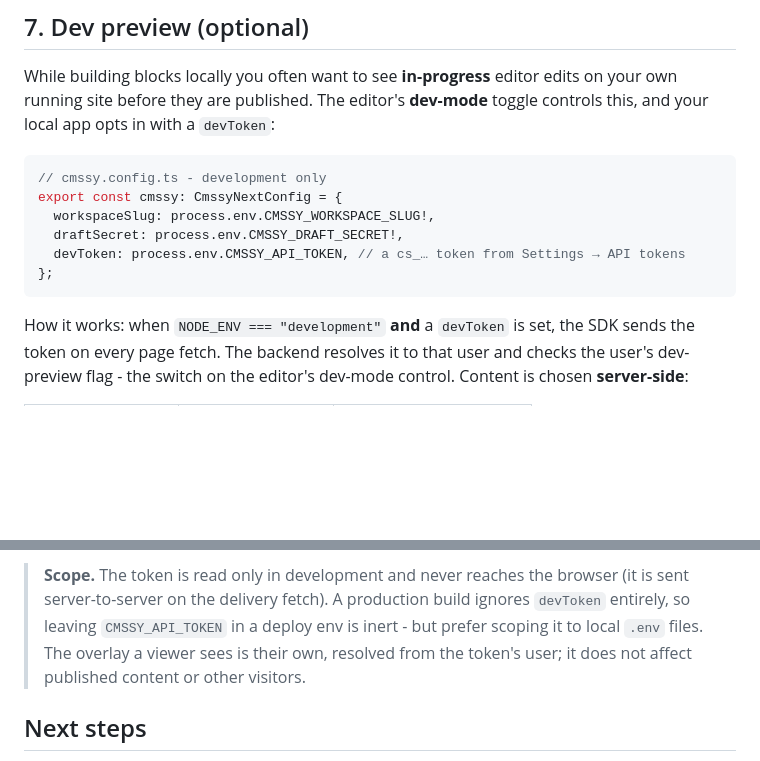
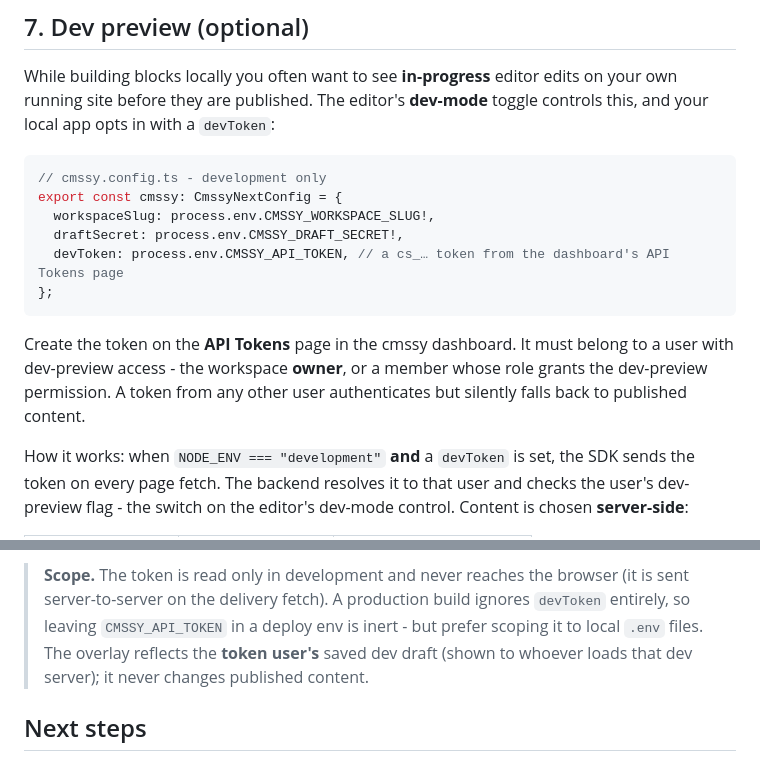
Before and after one commit to cmssy-io/cmssy-sdk, a Markdown page: docs/getting-started/quickstart.md, 2 parts joined by grey strips. Drawn GitHub-style; blank space fills up the shorter version.

Commit message:
docs(next): fix dev-preview token location + require dev-preview access on token user

````diff
--- a/docs/getting-started/quickstart.md
+++ b/docs/getting-started/quickstart.md
@@ -161,9 +161,14 @@ toggle controls this, and your local app opts in with a `devToken`:
 export const cmssy: CmssyNextConfig = {
   workspaceSlug: process.env.CMSSY_WORKSPACE_SLUG!,
   draftSecret: process.env.CMSSY_DRAFT_SECRET!,
-  devToken: process.env.CMSSY_API_TOKEN, // a cs_… token from Settings → API tokens
+  devToken: process.env.CMSSY_API_TOKEN, // a cs_… token from the dashboard's API Tokens page
 };
 ```
+
+Create the token on the **API Tokens** page in the cmssy dashboard. It must
+belong to a user with dev-preview access - the workspace **owner**, or a member
+whose role grants the dev-preview permission. A token from any other user
+authenticates but silently falls back to published content.
 
 How it works: when `NODE_ENV === "development"` **and** a `devToken` is set, the
 SDK sends the token on every page fetch. The backend resolves it to that user and
@@ -182,9 +187,9 @@ There is no URL flag - the editor is the single control, per user.
 > **Scope.** The token is read only in development and never reaches the browser
 > (it is sent server-to-server on the delivery fetch). A production build ignores
 > `devToken` entirely, so leaving `CMSSY_API_TOKEN` in a deploy env is inert - but
-> prefer scoping it to local `.env` files. The overlay a viewer sees is their own,
-> resolved from the token's user; it does not affect published content or other
-> visitors.
+> prefer scoping it to local `.env` files. The overlay reflects the **token
+> user's** saved dev draft (shown to whoever loads that dev server); it never
+> changes published content.
 
 ## Next steps
 
````
